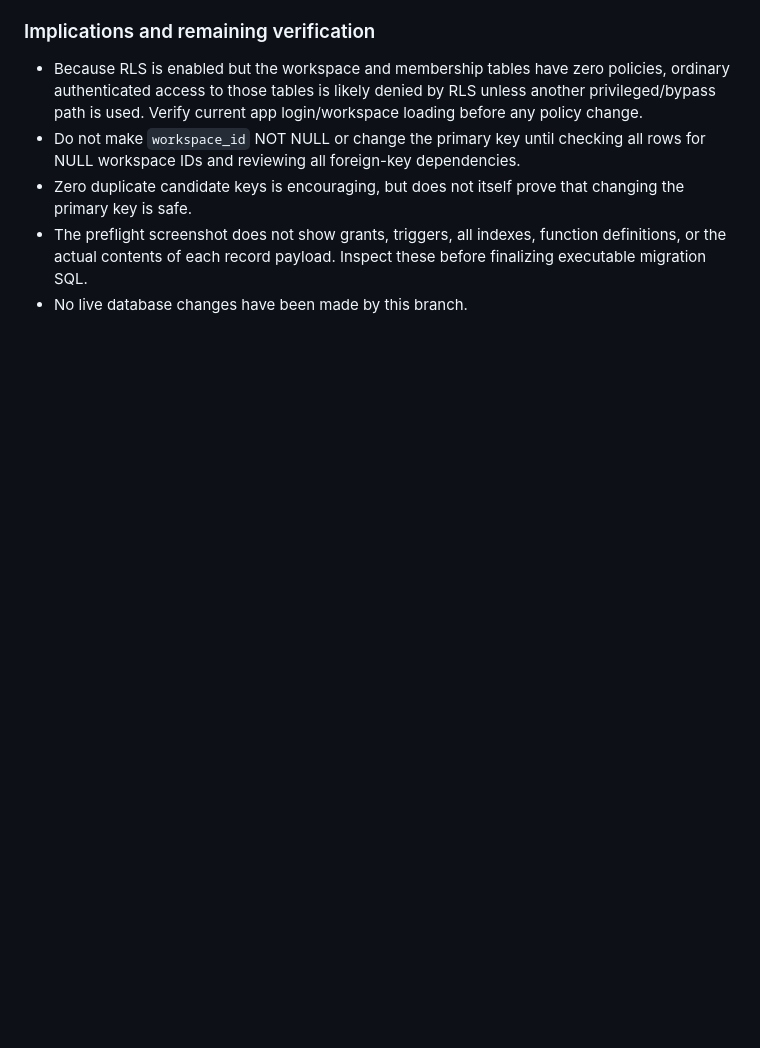
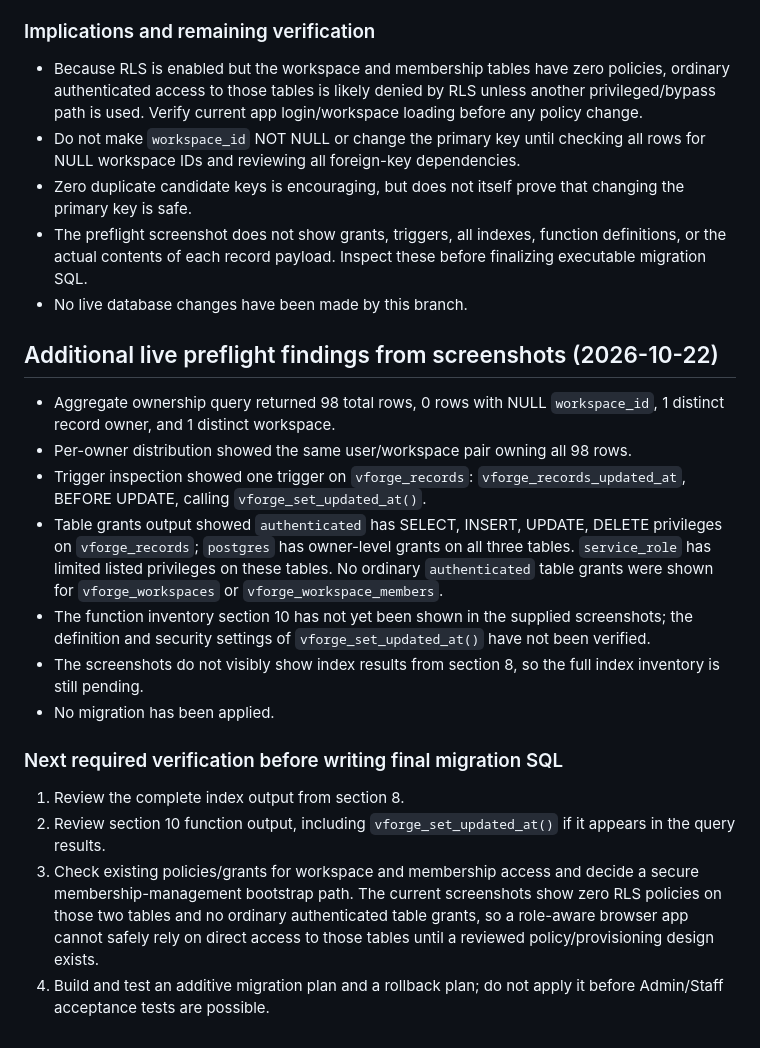
Before and after one commit to akashlatha13102003-source/vforge-3d-crm, a Markdown page: docs/SHARED_WORKSPACE_SECURITY_PLAN.md, the part around the change. Drawn GitHub-style; blank space fills up the shorter version.

Commit message:
Record additional Supabase ownership and grants findings

```diff
--- a/docs/SHARED_WORKSPACE_SECURITY_PLAN.md
+++ b/docs/SHARED_WORKSPACE_SECURITY_PLAN.md
@@ -109,3 +109,21 @@ These are direct observations from the screenshots, not a live connector query b
 - Zero duplicate candidate keys is encouraging, but does not itself prove that changing the primary key is safe.
 - The preflight screenshot does not show grants, triggers, all indexes, function definitions, or the actual contents of each record payload. Inspect these before finalizing executable migration SQL.
 - No live database changes have been made by this branch.
+
+
+## Additional live preflight findings from screenshots (2026-10-22)
+
+- Aggregate ownership query returned 98 total rows, 0 rows with NULL `workspace_id`, 1 distinct record owner, and 1 distinct workspace.
+- Per-owner distribution showed the same user/workspace pair owning all 98 rows.
+- Trigger inspection showed one trigger on `vforge_records`: `vforge_records_updated_at`, BEFORE UPDATE, calling `vforge_set_updated_at()`.
+- Table grants output showed `authenticated` has SELECT, INSERT, UPDATE, DELETE privileges on `vforge_records`; `postgres` has owner-level grants on all three tables. `service_role` has limited listed privileges on these tables. No ordinary `authenticated` table grants were shown for `vforge_workspaces` or `vforge_workspace_members`.
+- The function inventory section 10 has not yet been shown in the supplied screenshots; the definition and security settings of `vforge_set_updated_at()` have not been verified.
+- The screenshots do not visibly show index results from section 8, so the full index inventory is still pending.
+- No migration has been applied.
+
+### Next required verification before writing final migration SQL
+
+1. Review the complete index output from section 8.
+2. Review section 10 function output, including `vforge_set_updated_at()` if it appears in the query results.
+3. Check existing policies/grants for workspace and membership access and decide a secure membership-management bootstrap path. The current screenshots show zero RLS policies on those two tables and no ordinary authenticated table grants, so a role-aware browser app cannot safely rely on direct access to those tables until a reviewed policy/provisioning design exists.
+4. Build and test an additive migration plan and a rollback plan; do not apply it before Admin/Staff acceptance tests are possible.
```
